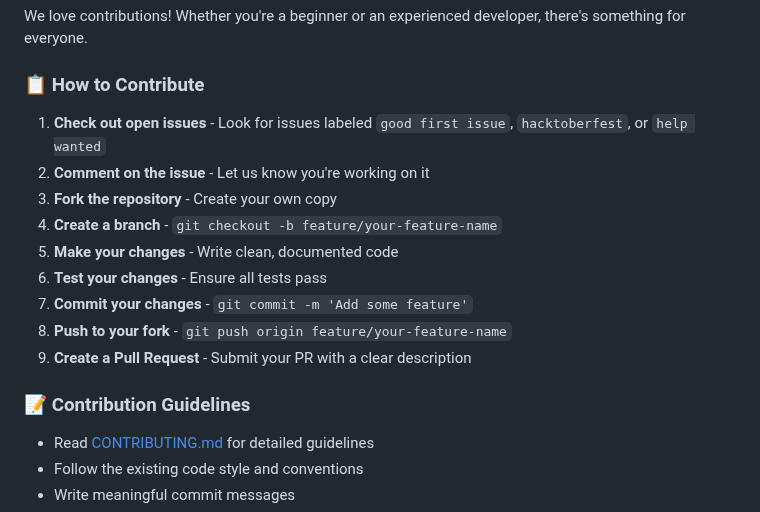
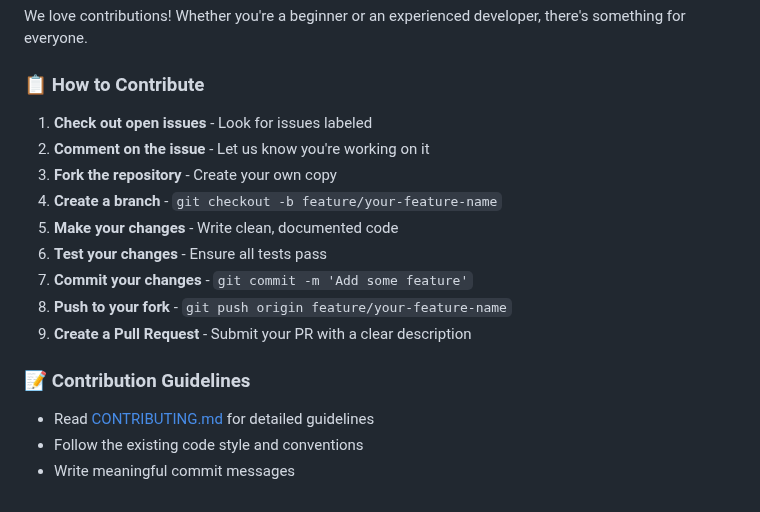
Before and after one commit to amaanalikhan3000/Cinemahub2, a Markdown page: README.md, the part around the change. Drawn GitHub-style.

```diff
--- a/README.md
+++ b/README.md
@@ -167,7 +167,7 @@ We love contributions! Whether you're a beginner or an experienced developer, th
 
 ### 📋 How to Contribute
 
-1. **Check out open issues** - Look for issues labeled `good first issue`, `hacktoberfest`, or `help wanted`
+1. **Check out open issues** - Look for issues labeled
 2. **Comment on the issue** - Let us know you're working on it
 3. **Fork the repository** - Create your own copy
 4. **Create a branch** - `git checkout -b feature/your-feature-name`
@@ -178,7 +178,6 @@ We love contributions! Whether you're a beginner or an experienced developer, th
 9. **Create a Pull Request** - Submit your PR with a clear description
 
 ### 📝 Contribution Guidelines
-
 - Read [CONTRIBUTING.md](CONTRIBUTING.md) for detailed guidelines
 - Follow the existing code style and conventions
 - Write meaningful commit messages
```
